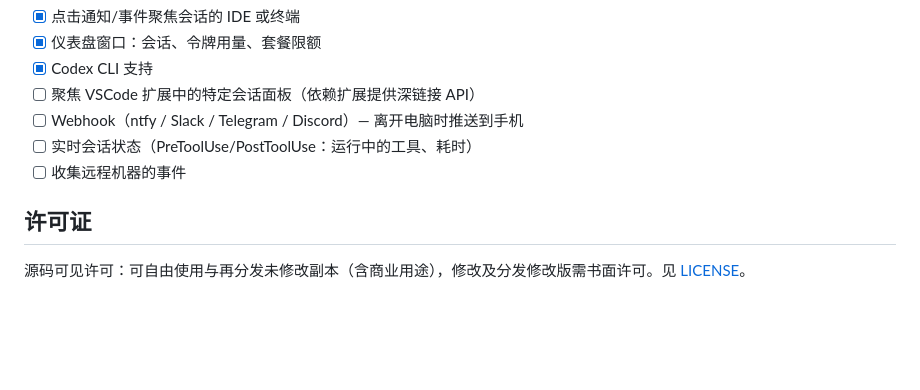
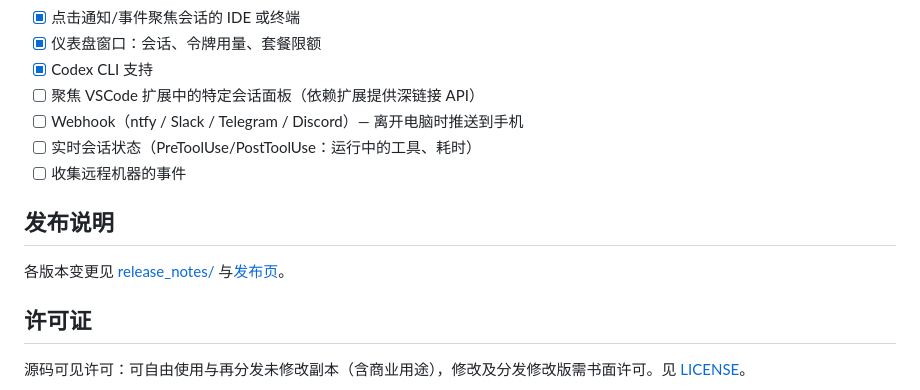
Before and after one commit to CoderGangW/agent-notify, a Markdown page: docs/README.zh-CN.md, the part around the change. Rendered like a GitHub page; blank space fills up the shorter version.

```diff
--- a/docs/README.zh-CN.md
+++ b/docs/README.zh-CN.md
@@ -131,6 +131,10 @@ go run ./tools/genicon assets && go build
 - [ ] 实时会话状态（PreToolUse/PostToolUse：运行中的工具、耗时）
 - [ ] 收集远程机器的事件
 
+## 发布说明
+
+各版本变更见 [release_notes/](../release_notes/) 与[发布页](https://github.com/CoderGangW/agent-notify/releases)。
+
 ## 许可证
 
 源码可见许可：可自由使用与再分发未修改副本（含商业用途），修改及分发修改版需书面许可。见 [LICENSE](../LICENSE)。
```
Also changed, not shown: README.md (+4 -0 lines), docs/README.ko.md (+4 -0 lines).
